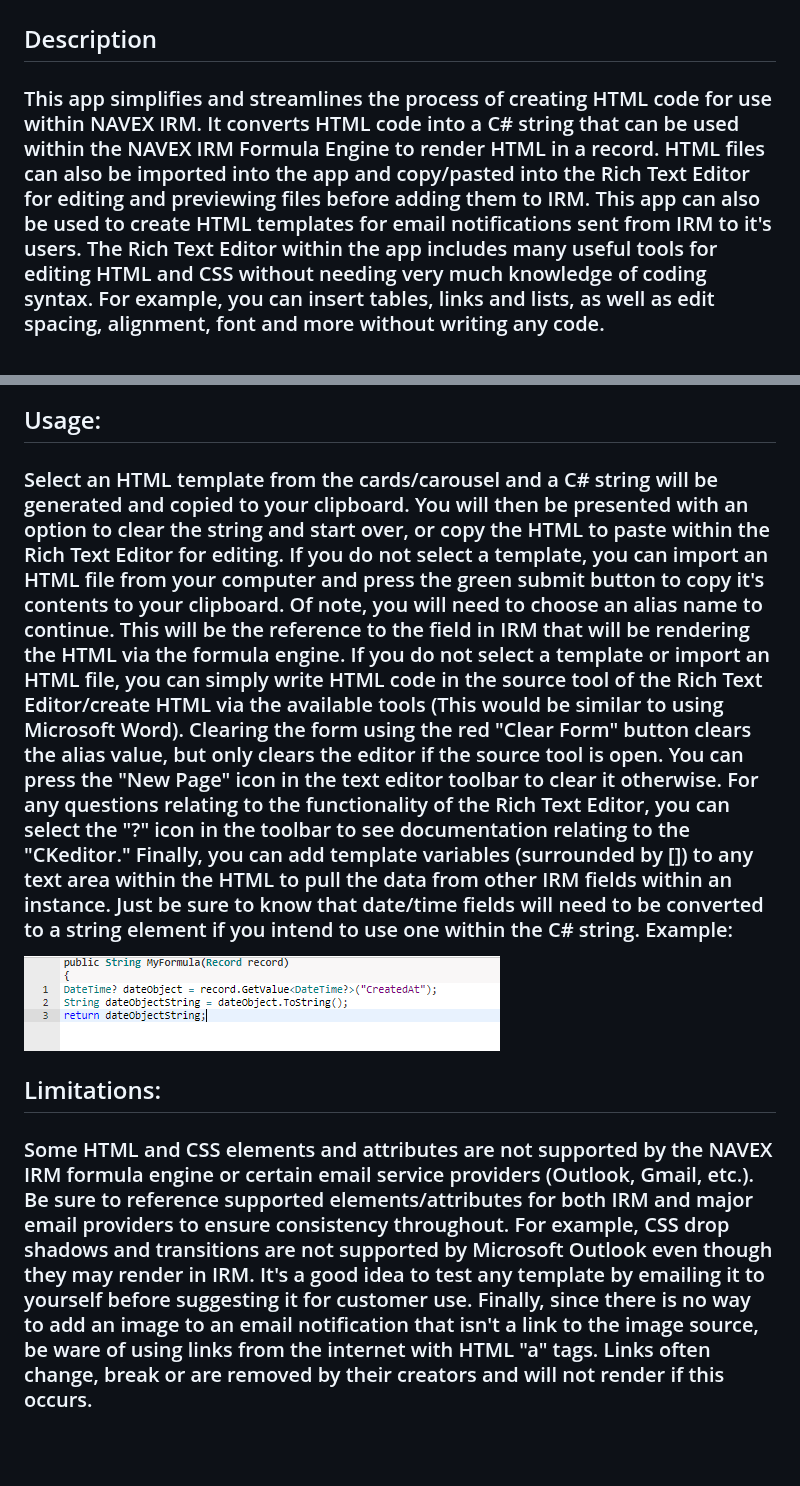
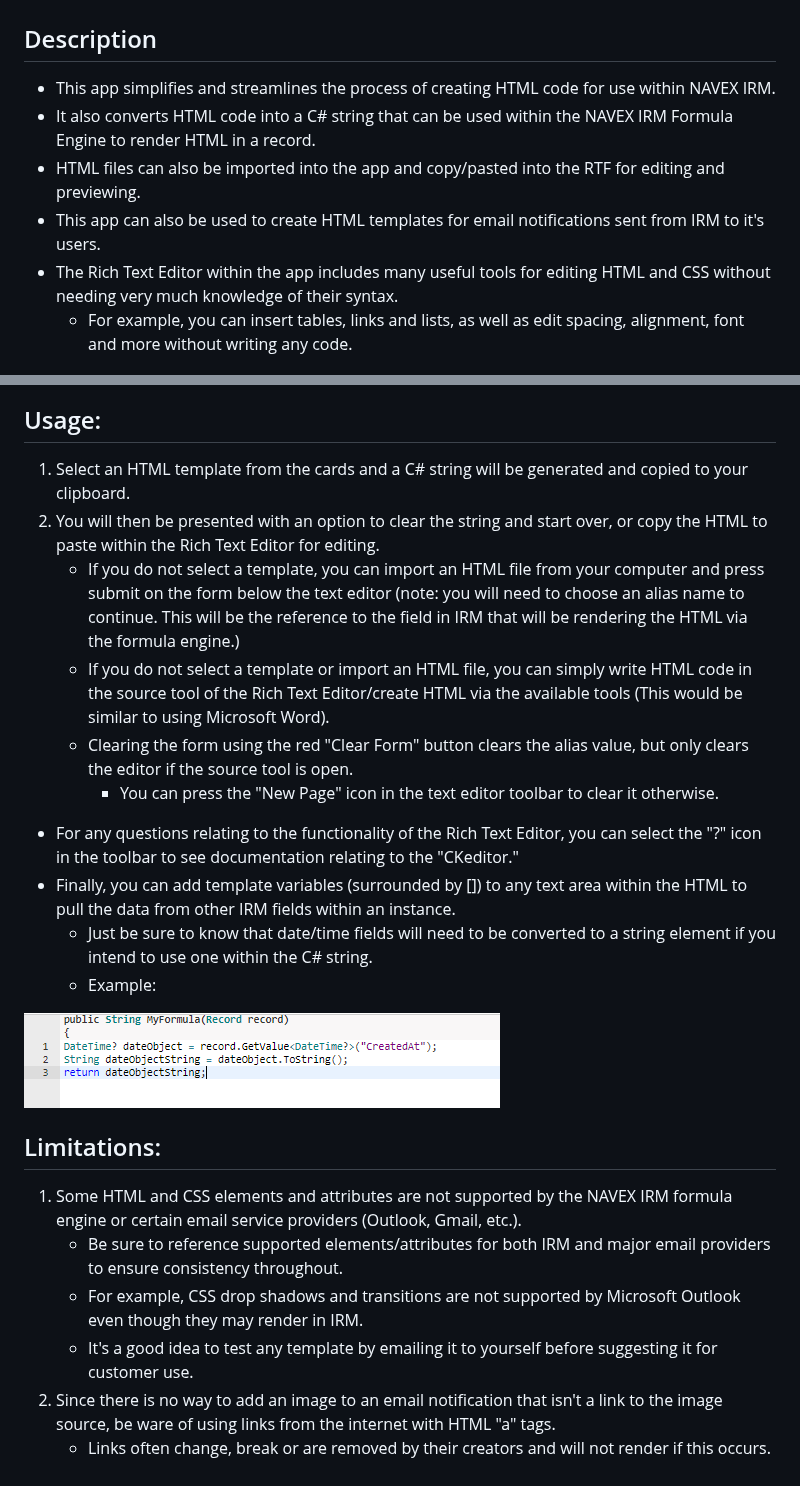
Before and after one commit to ryelow94/Formula-Editor-HTML-Converter, a Markdown page: README.md, 2 parts joined by grey strips. GitHub-like rendering; blank space fills up the shorter version.

```diff
--- a/README.md
+++ b/README.md
@@ -1,7 +1,12 @@
 # Formula-Editor-HTML-Converter
 
 ## Description
-### This app simplifies and streamlines the process of creating HTML code for use within NAVEX IRM. It converts HTML code into a C# string that can be used within the NAVEX IRM Formula Engine to render HTML in a record. HTML files can also be imported into the app and copy/pasted into the Rich Text Editor for editing and previewing files before adding them to IRM. This app can also be used to create HTML templates for email notifications sent from IRM to it's users. The Rich Text Editor within the app includes many useful tools for editing HTML and CSS without needing very much knowledge of coding syntax. For example, you can insert tables, links and lists, as well as edit spacing, alignment, font and more without writing any code.
+- This app simplifies and streamlines the process of creating HTML code for use within NAVEX IRM.
+- It also converts HTML code into a C# string that can be used within the NAVEX IRM Formula Engine to render HTML in a record.
+- HTML files can also be imported into the app and copy/pasted into the RTF for editing and previewing.
+- This app can also be used to create HTML templates for email notifications sent from IRM to it's users.
+- The Rich Text Editor within the app includes many useful tools for editing HTML and CSS without needing very much knowledge of their syntax.
+    - For example, you can insert tables, links and lists, as well as edit spacing, alignment, font and more without writing any code.
 
 ![App](/App%20Home%201.png)
 ![App Continued](/App%20Home%202.png)
@@ -15,9 +20,23 @@
 ![HTML in IRM Record](/HTML%20in%20IRM%20record.png)
 
 ## Usage:
-### Select an HTML template from the cards/carousel and a C# string will be generated and copied to your clipboard. You will then be presented with an option to clear the string and start over, or copy the HTML to paste within the Rich Text Editor for editing. If you do not select a template, you can import an HTML file from your computer and press the green submit button to copy it's contents to your clipboard. Of note, you will need to choose an alias name to continue. This will be the reference to the field in IRM that will be rendering the HTML via the formula engine. If you do not select a template or import an HTML file, you can simply write HTML code in the source tool of the Rich Text Editor/create HTML via the available tools (This would be similar to using Microsoft Word). Clearing the form using the red "Clear Form" button clears the alias value, but only clears the editor if the source tool is open. You can press the "New Page" icon in the text editor toolbar to clear it otherwise. For any questions relating to the functionality of the Rich Text Editor, you can select the "?" icon in the toolbar to see documentation relating to the "CKeditor." Finally, you can add template variables (surrounded by []) to any text area within the HTML to pull the data from other IRM fields within an instance. Just be sure to know that date/time fields will need to be converted to a string element if you intend to use one within the C# string. Example:
+1. Select an HTML template from the cards and a C# string will be generated and copied to your clipboard.
+2. You will then be presented with an option to clear the string and start over, or copy the HTML to paste within the Rich Text Editor for editing.
+    - If you do not select a template, you can import an HTML file from your computer and press submit on the form below the text editor (note: you will need to choose an alias name to continue. This will be the reference to the field in IRM that will be rendering the HTML via the formula engine.)
+    - If you do not select a template or import an HTML file, you can simply write HTML code in the source tool of the Rich Text Editor/create HTML via the available tools (This would be similar to using Microsoft Word).
+    - Clearing the form using the red "Clear Form" button clears the alias value, but only clears the editor if the source tool is open.
+        - You can press the "New Page" icon in the text editor toolbar to clear it otherwise.
+- For any questions relating to the functionality of the Rich Text Editor, you can select the "?" icon in the toolbar to see documentation relating to the "CKeditor."
+- Finally, you can add template variables (surrounded by []) to any text area within the HTML to pull the data from other IRM fields within an instance.
+    - Just be sure to know that date/time fields will need to be converted to a string element if you intend to use one within the C# string.
+    - Example:
 
 ![Date/Time variable to String Variable Example](/date%20to%20string.png)
 
 ## Limitations:
-### Some HTML and CSS elements and attributes are not supported by the NAVEX IRM formula engine or certain email service providers (Outlook, Gmail, etc.). Be sure to reference supported elements/attributes for both IRM and major email providers to ensure consistency throughout. For example, CSS drop shadows and transitions are not supported by Microsoft Outlook even though they may render in IRM. It's a good idea to test any template by emailing it to yourself before suggesting it for customer use. Finally, since there is no way to add an image to an email notification that isn't a link to the image source, be ware of using links from the internet with HTML "a" tags. Links often change, break or are removed by their creators and will not render if this occurs.
+1. Some HTML and CSS elements and attributes are not supported by the NAVEX IRM formula engine or certain email service providers (Outlook, Gmail, etc.).
+    - Be sure to reference supported elements/attributes for both IRM and major email providers to ensure consistency throughout.
+    - For example, CSS drop shadows and transitions are not supported by Microsoft Outlook even though they may render in IRM.
+    - It's a good idea to test any template by emailing it to yourself before suggesting it for customer use.
+2. Since there is no way to add an image to an email notification that isn't a link to the image source, be ware of using links from the internet with HTML "a" tags.
+    - Links often change, break or are removed by their creators and will not render if this occurs.
```
